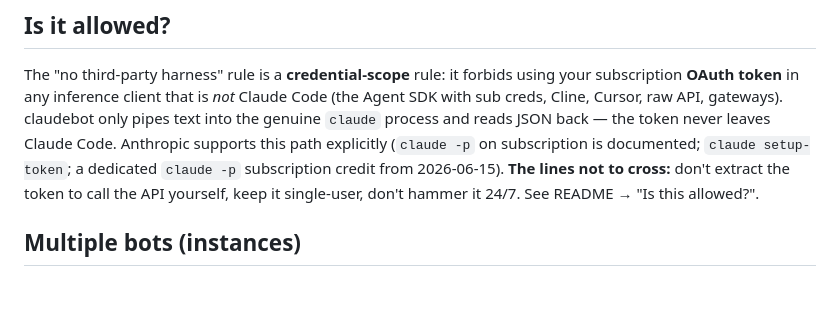
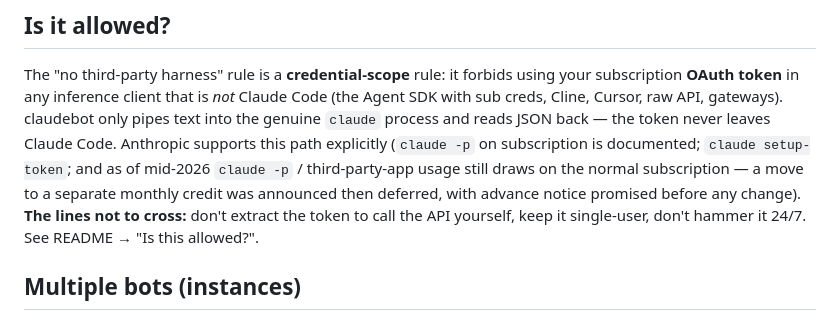
Before and after one commit to samuelkimanikamau/claudebot, a Markdown page: docs/DECISIONS.md, the part around the change. Rendered like a GitHub page; blank space fills up the shorter version.

```diff
--- a/docs/DECISIONS.md
+++ b/docs/DECISIONS.md
@@ -51,8 +51,10 @@ using your subscription **OAuth token** in any inference client that is *not*
 Claude Code (the Agent SDK with sub creds, Cline, Cursor, raw API, gateways).
 claudebot only pipes text into the genuine `claude` process and reads JSON back —
 the token never leaves Claude Code. Anthropic supports this path explicitly
-(`claude -p` on subscription is documented; `claude setup-token`; a dedicated
-`claude -p` subscription credit from 2026-06-15). **The lines not to cross:**
+(`claude -p` on subscription is documented; `claude setup-token`; and as of
+mid-2026 `claude -p` / third-party-app usage still draws on the normal
+subscription — a move to a separate monthly credit was announced then deferred,
+with advance notice promised before any change). **The lines not to cross:**
 don't extract the token to call the API yourself, keep it single-user, don't
 hammer it 24/7. See README → "Is this allowed?".
 
```
Also changed, not shown: README.md (+5 -2 lines).
